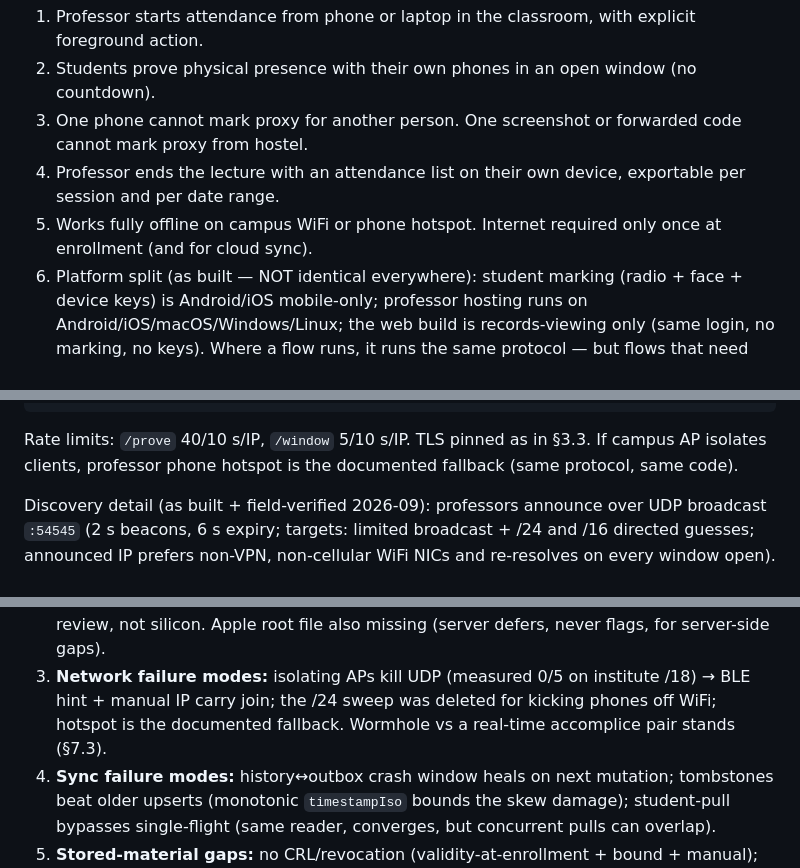
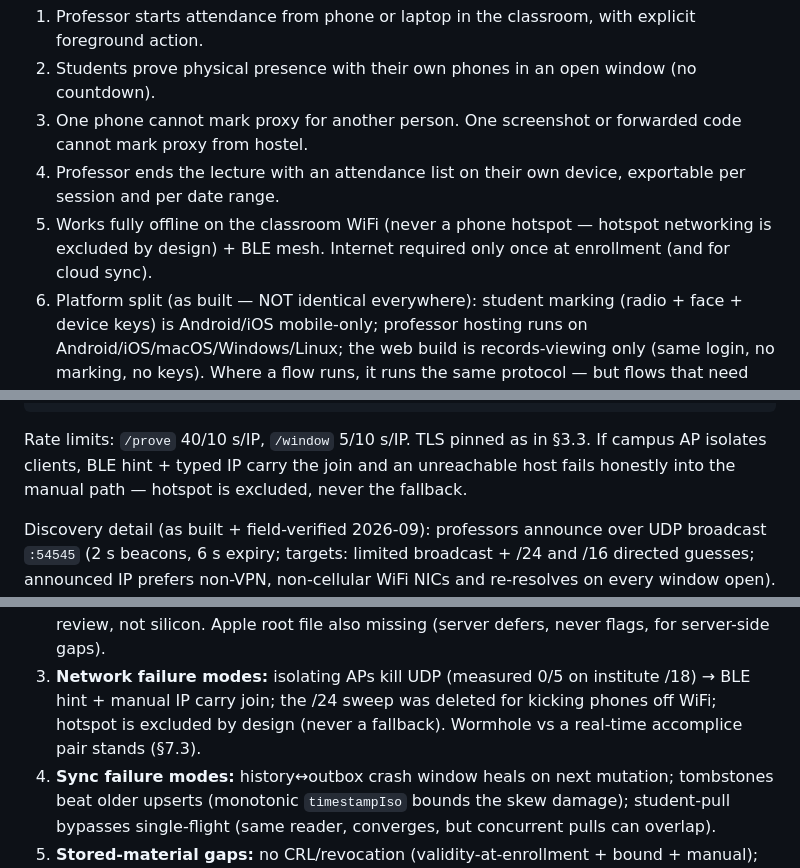
Before and after one commit to Swarnadip-Kar/Proximity, a Markdown page: PROXIMITY_DESIGN.md, 3 parts joined by grey strips. Drawn GitHub-style.

Commit message:
Design doc: hotspot excluded, never the fallback (4 stale statements fixed)

````diff
--- a/PROXIMITY_DESIGN.md
+++ b/PROXIMITY_DESIGN.md
@@ -31,7 +31,7 @@ professor stops them); present = intersection over all windows taken.
 2. Students prove physical presence with their own phones in an open window (no countdown).
 3. One phone cannot mark proxy for another person. One screenshot or forwarded code cannot mark proxy from hostel.
 4. Professor ends the lecture with an attendance list on their own device, exportable per session and per date range.
-5. Works fully offline on campus WiFi or phone hotspot. Internet required only once at enrollment (and for cloud sync).
+5. Works fully offline on the classroom WiFi (never a phone hotspot — hotspot networking is excluded by design) + BLE mesh. Internet required only once at enrollment (and for cloud sync).
 6. Platform split (as built — NOT identical everywhere): student
    marking (radio + face + device keys) is Android/iOS mobile-only;
    professor hosting runs on Android/iOS/macOS/Windows/Linux; the web
@@ -432,7 +432,7 @@ GET  /live                 -> counts + rows (professor Bearer)
 GET  /export               -> {csv} (professor Bearer; .sig applied at the app layer)
 ```
 
-Rate limits: `/prove` 40/10 s/IP, `/window` 5/10 s/IP. TLS pinned as in §3.3. If campus AP isolates clients, professor phone hotspot is the documented fallback (same protocol, same code).
+Rate limits: `/prove` 40/10 s/IP, `/window` 5/10 s/IP. TLS pinned as in §3.3. If campus AP isolates clients, BLE hint + typed IP carry the join and an unreachable host fails honestly into the manual path — hotspot is excluded, never the fallback.
 
 Discovery detail (as built + field-verified 2026-09): professors announce
 over UDP broadcast `:54545` (2 s beacons, 6 s expiry; targets: limited
@@ -733,8 +733,8 @@ one-liner idioms and intentional seams (below).
    flags, for server-side gaps).
 3. **Network failure modes:** isolating APs kill UDP (measured 0/5 on
    institute /18) → BLE hint + manual IP carry join; the /24 sweep was
-   deleted for kicking phones off WiFi; hotspot is the documented
-   fallback. Wormhole vs a real-time accomplice pair stands (§7.3).
+   deleted for kicking phones off WiFi; hotspot is excluded by design
+   (never a fallback). Wormhole vs a real-time accomplice pair stands (§7.3).
 4. **Sync failure modes:** history↔outbox crash window heals on next
    mutation; tombstones beat older upserts (monotonic `timestampIso`
    bounds the skew damage); student-pull bypasses single-flight (same
````
Also changed, not shown: other parts of PROXIMITY_DESIGN.md (+1 -1 lines).
